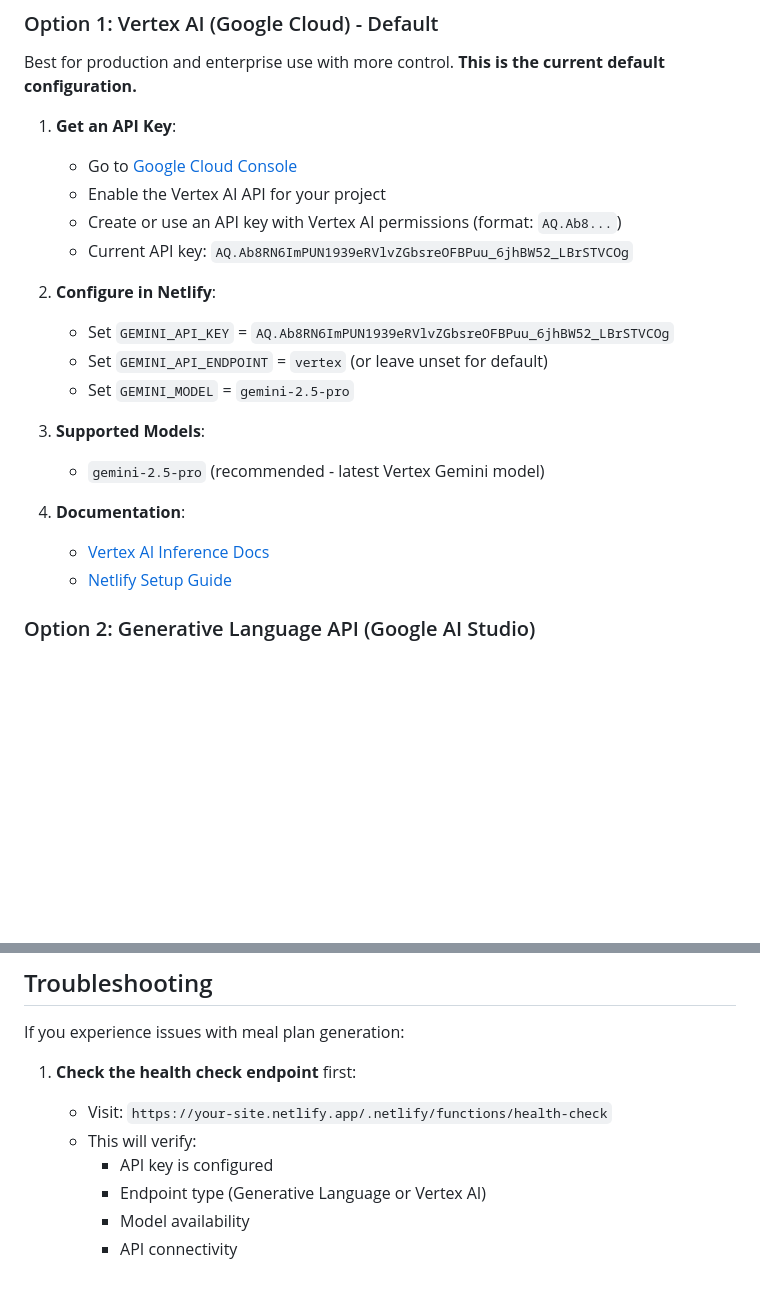
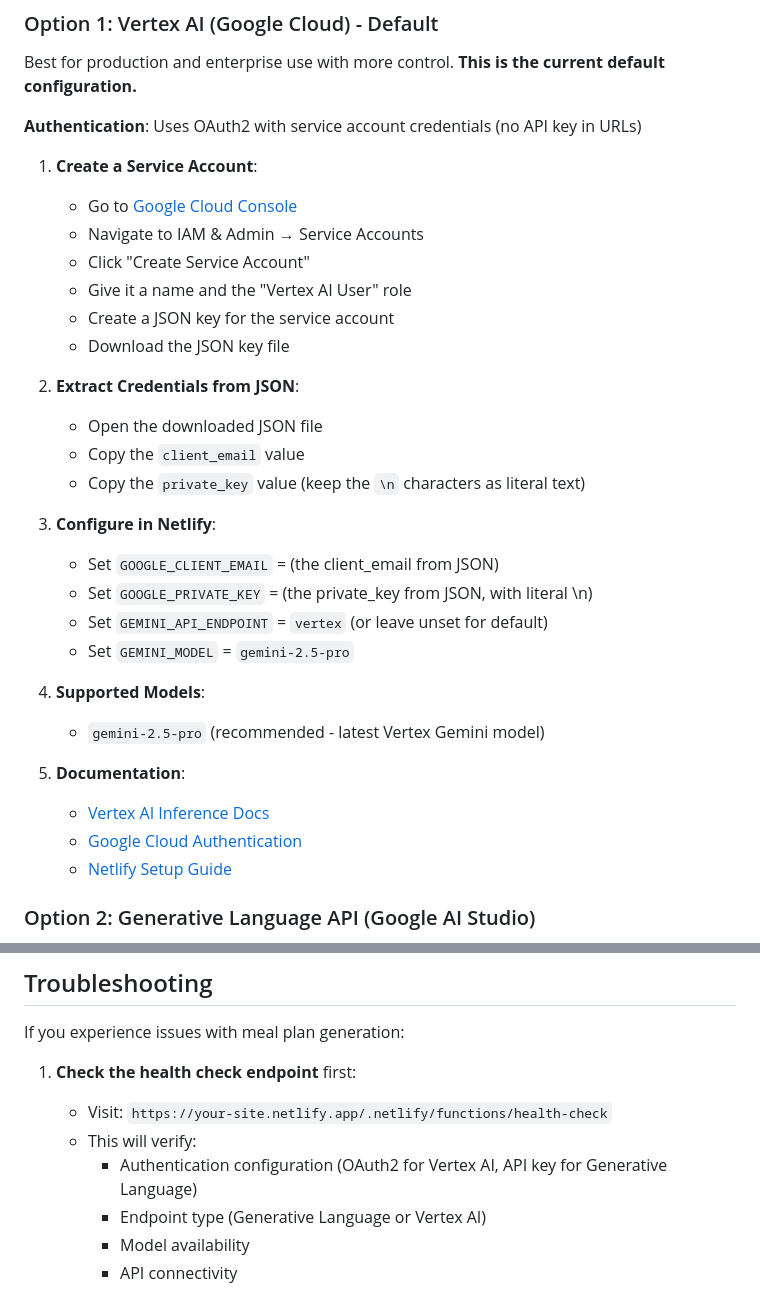
Before and after one commit to tfs2006/perfect-plate, a Markdown page: README.md, 2 parts joined by grey strips. Rendered like a GitHub page; blank space fills up the shorter version.

Commit message:
Update documentation for OAuth2 authentication
Co-authored-by: tfs2006 <56497278+tfs2006@users.noreply.github.com>

```diff
--- a/README.md
+++ b/README.md
@@ -56,22 +56,33 @@ This application supports two Google AI API endpoints:
 ### Option 1: Vertex AI (Google Cloud) - Default
 Best for production and enterprise use with more control. **This is the current default configuration.**
 
-1. **Get an API Key**:
+**Authentication**: Uses OAuth2 with service account credentials (no API key in URLs)
+
+1. **Create a Service Account**:
    - Go to [Google Cloud Console](https://console.cloud.google.com/)
-   - Enable the Vertex AI API for your project
-   - Create or use an API key with Vertex AI permissions (format: `AQ.Ab8...`)
-   - Current API key: `AQ.Ab8RN6ImPUN1939eRVlvZGbsreOFBPuu_6jhBW52_LBrSTVCOg`
+   - Navigate to IAM & Admin → Service Accounts
+   - Click "Create Service Account"
+   - Give it a name and the "Vertex AI User" role
+   - Create a JSON key for the service account
+   - Download the JSON key file
 
-2. **Configure in Netlify**:
-   - Set `GEMINI_API_KEY` = `AQ.Ab8RN6ImPUN1939eRVlvZGbsreOFBPuu_6jhBW52_LBrSTVCOg`
+2. **Extract Credentials from JSON**:
+   - Open the downloaded JSON file
+   - Copy the `client_email` value
+   - Copy the `private_key` value (keep the `\n` characters as literal text)
+
+3. **Configure in Netlify**:
+   - Set `GOOGLE_CLIENT_EMAIL` = (the client_email from JSON)
+   - Set `GOOGLE_PRIVATE_KEY` = (the private_key from JSON, with literal \n)
    - Set `GEMINI_API_ENDPOINT` = `vertex` (or leave unset for default)
    - Set `GEMINI_MODEL` = `gemini-2.5-pro`
 
-3. **Supported Models**:
+4. **Supported Models**:
    - `gemini-2.5-pro` (recommended - latest Vertex Gemini model)
 
-4. **Documentation**:
+5. **Documentation**:
    - [Vertex AI Inference Docs](https://docs.cloud.google.com/vertex-ai/generative-ai/docs/model-reference/inference)
+   - [Google Cloud Authentication](https://cloud.google.com/docs/authentication/getting-started)
    - [Netlify Setup Guide](NETLIFY_SETUP.md)
 
 ### Option 2: Generative Language API (Google AI Studio)
@@ -141,7 +161,7 @@ If you experience issues with meal plan generation:
 1. **Check the health check endpoint** first:
    - Visit: `https://your-site.netlify.app/.netlify/functions/health-check`
    - This will verify:
-     - API key is configured
+     - Authentication configuration (OAuth2 for Vertex AI, API key for Generative Language)
      - Endpoint type (Generative Language or Vertex AI)
      - Model availability
      - API connectivity
```
Also changed, not shown: other parts of README.md (+15 -6 lines), OAUTH2_IMPLEMENTATION.md (added, +337 -0 lines).
